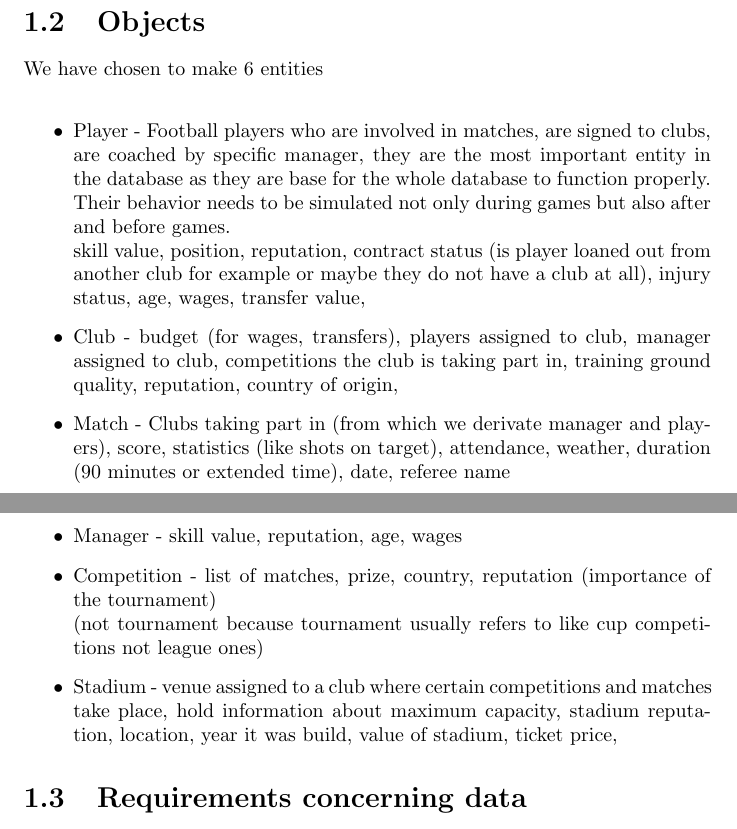
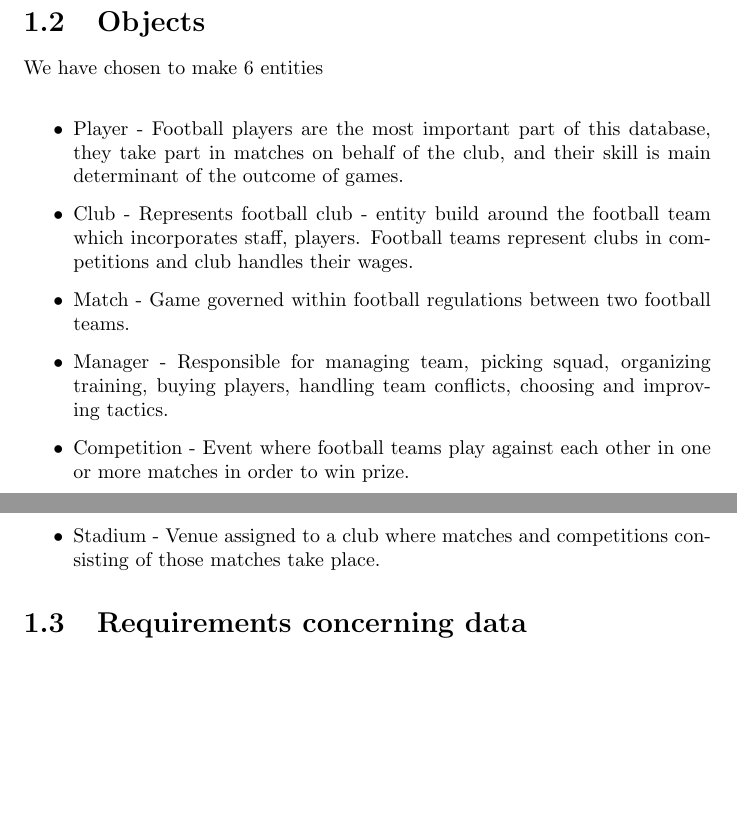
Before and after one commit to kuchyx/EDABA-LAB, a LaTeX document (textual-description/description.tex): two parts of pages 1 and 2 of 6, joined at a grey line, cut so that both start at the same text, the shorter picture padded with empty space. Compiled offline with pdfLaTeX.

Commit message:
feat: reove duplicates

```diff
--- a/textual-description/description.tex
+++ b/textual-description/description.tex
@@ -13,14 +13,12 @@ It needs to reflect realistically status, description, attributes of entities co
 \section{Objects}  \label{Objects Section}
 We have chosen to make 6 entities \\
 \begin{itemize}
-    \item Player - Football players who are involved in matches, are signed to clubs, are coached by specific manager, they are the most important entity in the database as they are base for the whole database to function properly. Their behavior needs to be simulated not only during games but also after and before games.\\
-    skill value, position, reputation, contract status (is player loaned out from another club for example or maybe they do not have a club at all), injury status, age, wages, transfer value,
-    \item Club - budget (for wages, transfers), players assigned to club, manager assigned to club, competitions the club is taking part in, training ground quality, reputation, country of origin,
-    \item Match - Clubs taking part in (from which we derivate manager and players), score, statistics (like shots on target), attendance, weather, duration (90 minutes or extended time), date, referee name
-    \item Manager - skill value, reputation, age, wages
-    \item Competition - list of matches, prize, country, reputation (importance of the tournament)\\
-    (not tournament because tournament usually refers to like cup competitions not league ones)
-    \item Stadium - venue assigned to a club where certain competitions and matches take place, hold information about maximum capacity, stadium reputation, location, year it was build, value of stadium, ticket price,
+    \item Player - Football players are the most important part of this database, they take part in matches on behalf of the club, and their skill is main determinant of the outcome of games.
+    \item Club - Represents football club - entity build around the football team which incorporates staff, players. Football teams represent clubs in competitions and club handles their wages.
+    \item Match - Game governed within football regulations between two football teams.
+    \item Manager - Responsible for managing team, picking squad, organizing training, buying players, handling team conflicts, choosing and improving tactics.
+    \item Competition - Event where football teams play against each other in one or more matches in order to win prize.
+    \item Stadium - Venue assigned to a club where matches and competitions consisting of those matches take place.
 \end{itemize}
 
 \section{Requirements concerning data}
```
Also changed, not shown: textual-description/description.pdf, 1 other file.
